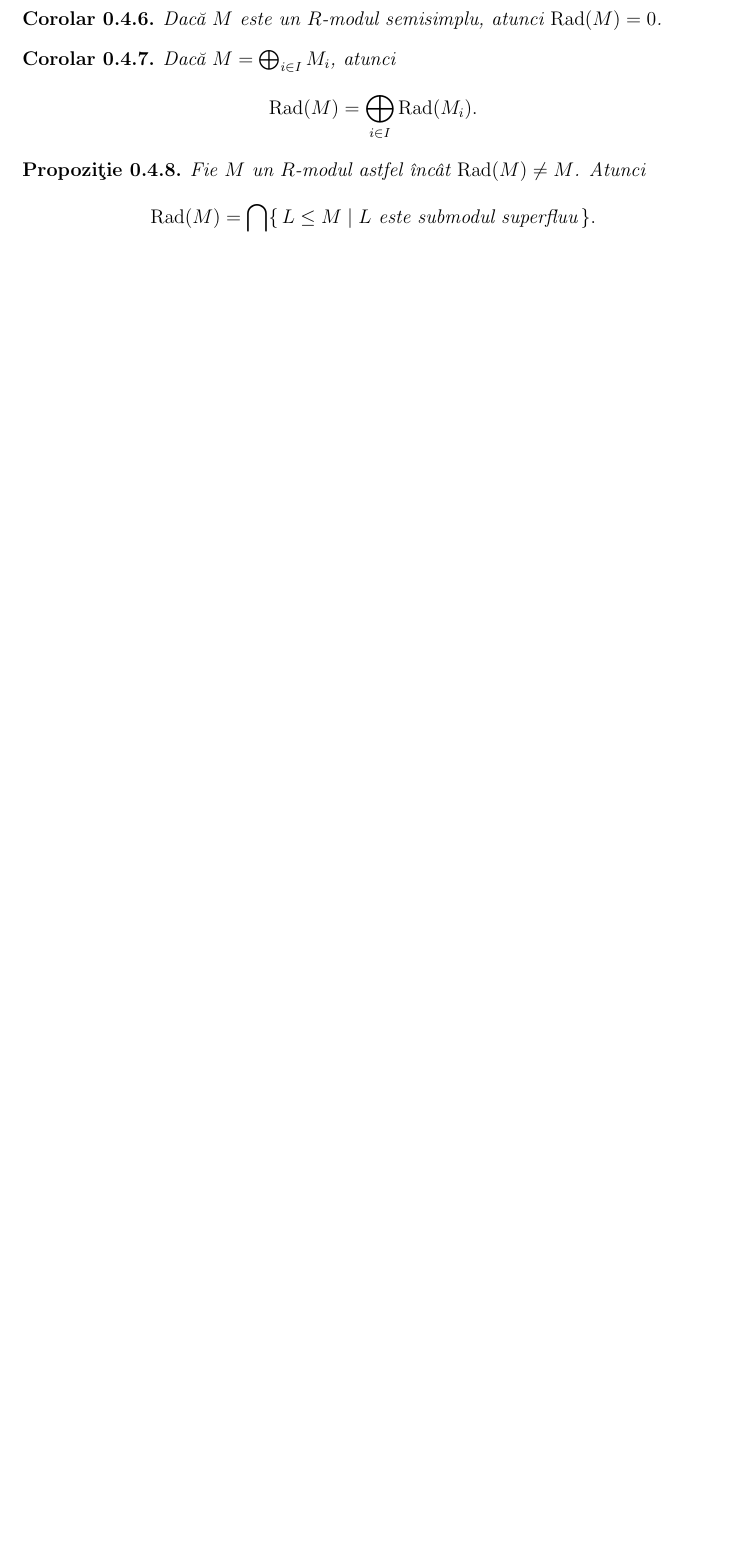
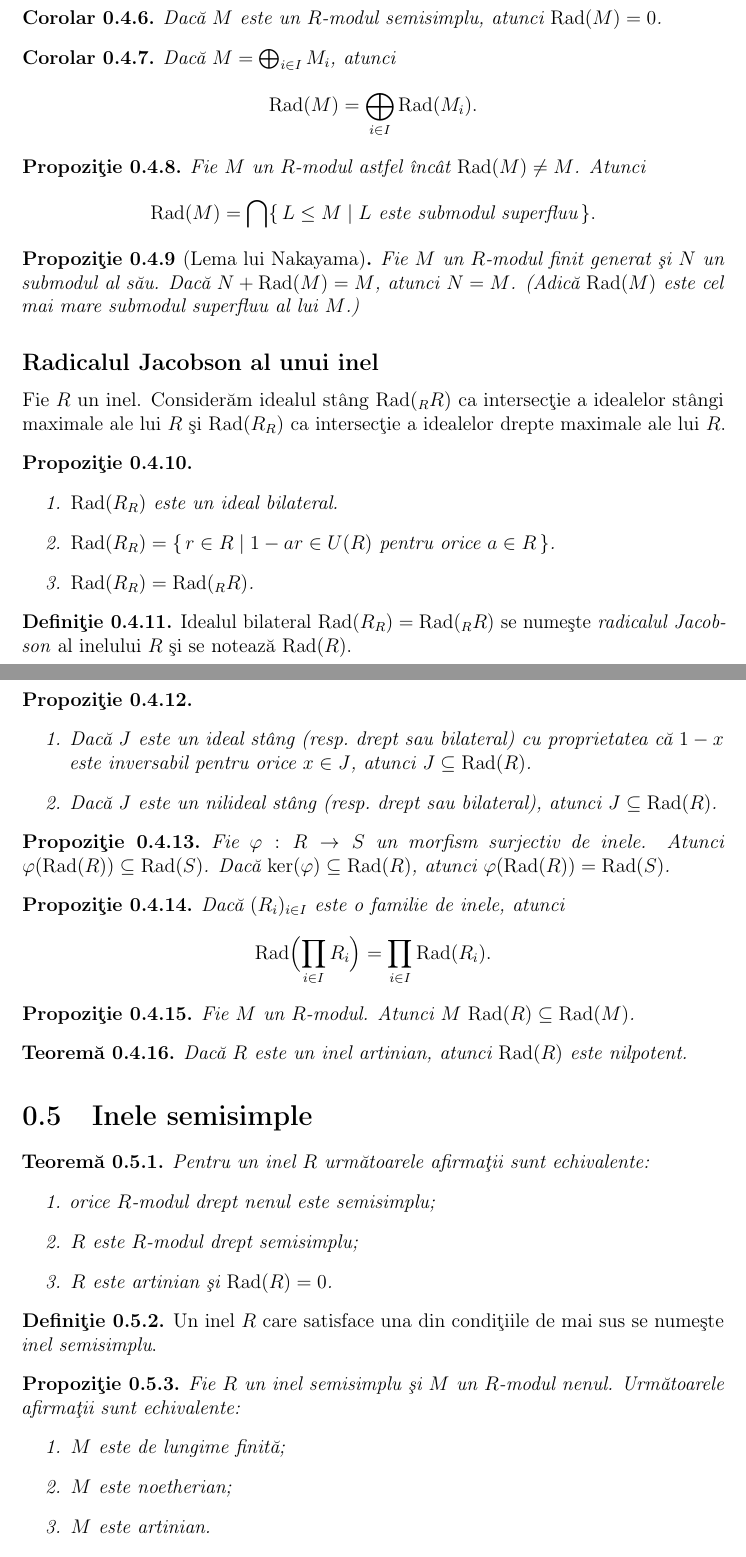
Before and after one commit to sbogde/antiques-roadshow-algebra-ro, a LaTeX book (main.tex): part of page 9 of 10 before the commit and two parts of pages 9 and 10 of 10 after it, the two joined at a grey line, cut so that both start at the same text, the shorter picture padded with empty space. Compiled offline with pdfLaTeX.

Commit message:
Completat secțiunea despre radicalul Jacobson și început capitolul despre inele semisimple.

```diff
--- a/main.tex
+++ b/main.tex
@@ -384,3 +385,89 @@ Atunci
 \]
 \end{proposition}
 
+\begin{proposition}[Lema lui Nakayama]
+Fie \(M\) un \(R\)-modul finit generat şi \(N\) un submodul al său.
+Dacă \(N + \Rad(M) = M\), atunci \(N = M\). (Adică \(\Rad(M)\) este
+cel mai mare submodul superfluu al lui \(M\).)
+\end{proposition}
+
+\subsection*{Radicalul Jacobson al unui inel}
+
+Fie \(R\) un inel. Considerăm idealul stâng
+\(\Rad({}_R R)\) ca intersecţie a idealelor stângi maximale ale lui \(R\)
+şi \(\Rad(R_R)\) ca intersecţie a idealelor drepte maximale ale lui \(R\).
+
+\begin{proposition}
+\leavevmode
+\begin{enumerate}
+  \item \(\Rad(R_R)\) este un ideal bilateral.
+  \item \(\Rad(R_R) = \{\,r \in R \mid 1-ar \in U(R)\ \text{pentru orice } a \in R\,\}\).
+  \item \(\Rad(R_R) = \Rad({}_R R)\).
+\end{enumerate}
+\end{proposition}
+
+\begin{definition}
+Idealul bilateral \(\Rad(R_R) = \Rad({}_R R)\) se numeşte
+\emph{radicalul Jacobson} al inelului \(R\) şi se notează \(\Rad(R)\).
+\end{definition}
+
+\begin{proposition}
+\leavevmode
+\begin{enumerate}
+  \item Dacă \(J\) este un ideal stâng (resp.\ drept sau bilateral) cu
+        proprietatea că \(1-x\) este inversabil pentru orice \(x \in J\),
+        atunci \(J \subseteq \Rad(R)\).
+  \item Dacă \(J\) este un nilideal stâng (resp.\ drept sau bilateral),
+        atunci \(J \subseteq \Rad(R)\).
+\end{enumerate}
+\end{proposition}
+
+\begin{proposition}
+Fie \(\varphi : R \to S\) un morfism surjectiv de inele.
+Atunci \(\varphi(\Rad(R)) \subseteq \Rad(S)\). Dacă \(\ker(\varphi)
+\subseteq \Rad(R)\), atunci \(\varphi(\Rad(R)) = \Rad(S)\).
+\end{proposition}
+
+\begin{proposition}
+Dacă \((R_i)_{i\in I}\) este o familie de inele, atunci
+\[
+  \Rad\Bigl(\prod_{i\in I} R_i\Bigr) = \prod_{i\in I} \Rad(R_i).
+\]
+\end{proposition}
+
+\begin{proposition}
+Fie \(M\) un \(R\)-modul. Atunci \(M\,\Rad(R) \subseteq \Rad(M)\).
+\end{proposition}
+
+\begin{theorem}
+Dacă \(R\) este un inel artinian, atunci \(\Rad(R)\) este nilpotent.
+\end{theorem}
+
+\section{Inele semisimple}
+
+\begin{theorem}
+Pentru un inel \(R\) următoarele afirmaţii sunt echivalente:
+\begin{enumerate}
+  \item orice \(R\)-modul drept nenul este semisimplu;
+  \item \(R\) este \(R\)-modul drept semisimplu;
+  \item \(R\) este artinian şi \(\Rad(R)=0\).
+\end{enumerate}
+\end{theorem}
+
+\begin{definition}
+Un inel \(R\) care satisface una din condiţiile de mai sus se numeşte
+\emph{inel semisimplu}.
+\end{definition}
+
+\begin{proposition}
+Fie \(R\) un inel semisimplu şi \(M\) un \(R\)-modul nenul.
+Următoarele afirmaţii sunt echivalente:
+\begin{enumerate}
+  \item \(M\) este de lungime finită;
+  \item \(M\) este noetherian;
+  \item \(M\) este artinian.
+\end{enumerate}
+\end{proposition}
+
+\begin{theorem}
+Fie \(R\) un inel artinian la dreapta şi \(M\) un \(R\)-modul nenul.
```
Also changed, not shown: main.tex (19 more changed lines).
